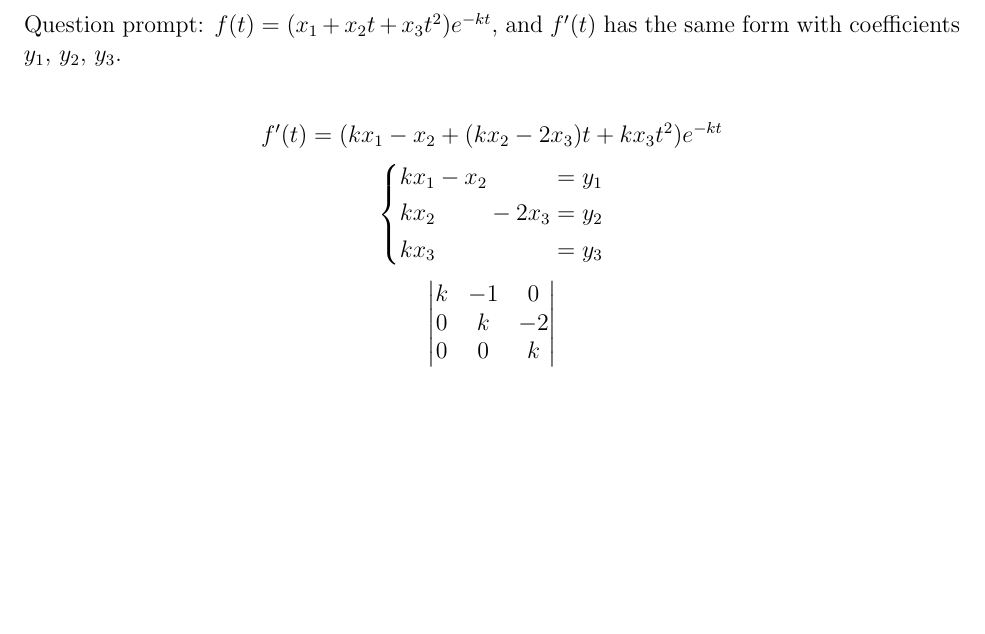
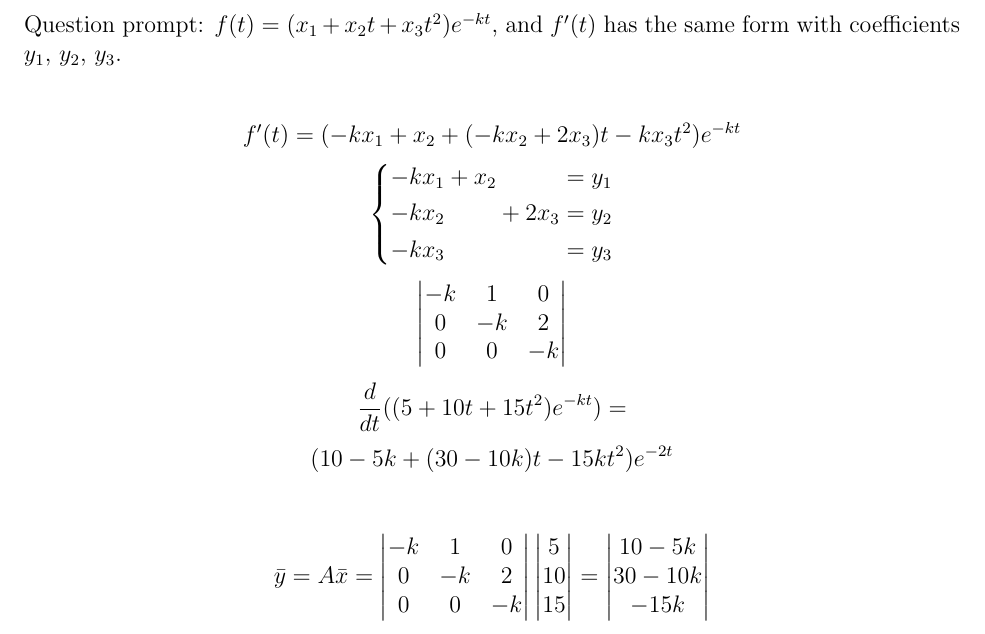
Before and after one commit to broomej/m308_w4_cp, a LaTeX document (presentation.tex): part of page 3 of 3, cut so that both start at the same text, the shorter picture padded with empty space. Compiled offline with pdfLaTeX.

Commit message:
Add sign fix to 8e derivative

```diff
--- a/presentation.tex
+++ b/presentation.tex
@@ -112,17 +112,34 @@ Question prompt: $f(t) = (x_1 + x_2t + x_3t^2)e^{-kt}$, and $f'(t)$ has the same
 form with coefficients $y_1$, $y_2$, $y_3$.
 
 \[
-  f'(t) = (kx_1 - x_2 + (kx_2-2x_3)t + kx_3t^2)e^{-kt}
+  f'(t) = (-kx_1 + x_2 + (-kx_2+2x_3)t - kx_3t^2)e^{-kt}
 \]
 \[
   % systeme is grouping on the ks, need to sort this out
-  \systeme{kx_{1} - x_2 = y_1, kx_{2}-2x_3 = y_2, kx_{3} = y_3}
+  \systeme{-kx_1 + x_2 = y_1, -kx_2+2x_3 = y_2, -kx_{3} = y_3}
 \]
 \[
   \begin{vmatrix}
-    k & -1 & 0 \\
-    0 & k & -2 \\
-    0 & 0 & k
+    -k & 1 & 0 \\
+    0 & -k & 2 \\
+    0 & 0 & -k
   \end{vmatrix}
 \]
+\[
+  \frac{d}{dt}((5+10t+15t^2)e^{-kt}) =
+\]
+\[
+  (10-5k + (30-10k)t -15kt^2)e^{-2t}
+\]
+\medbreak{}
+\[
+  \bar{y} = A\bar{x} =
+  \begin{vmatrix}
+    -k & 1 & 0 \\
+    0 & -k & 2 \\
+    0 & 0 & -k
+  \end{vmatrix}
+  \begin{vmatrix} 5 \\ 10 \\ 15 \end{vmatrix} =
+  \begin{vmatrix} 10-5k \\ 30-10k \\ -15k \end{vmatrix}
+\]
 \end{document}
```
